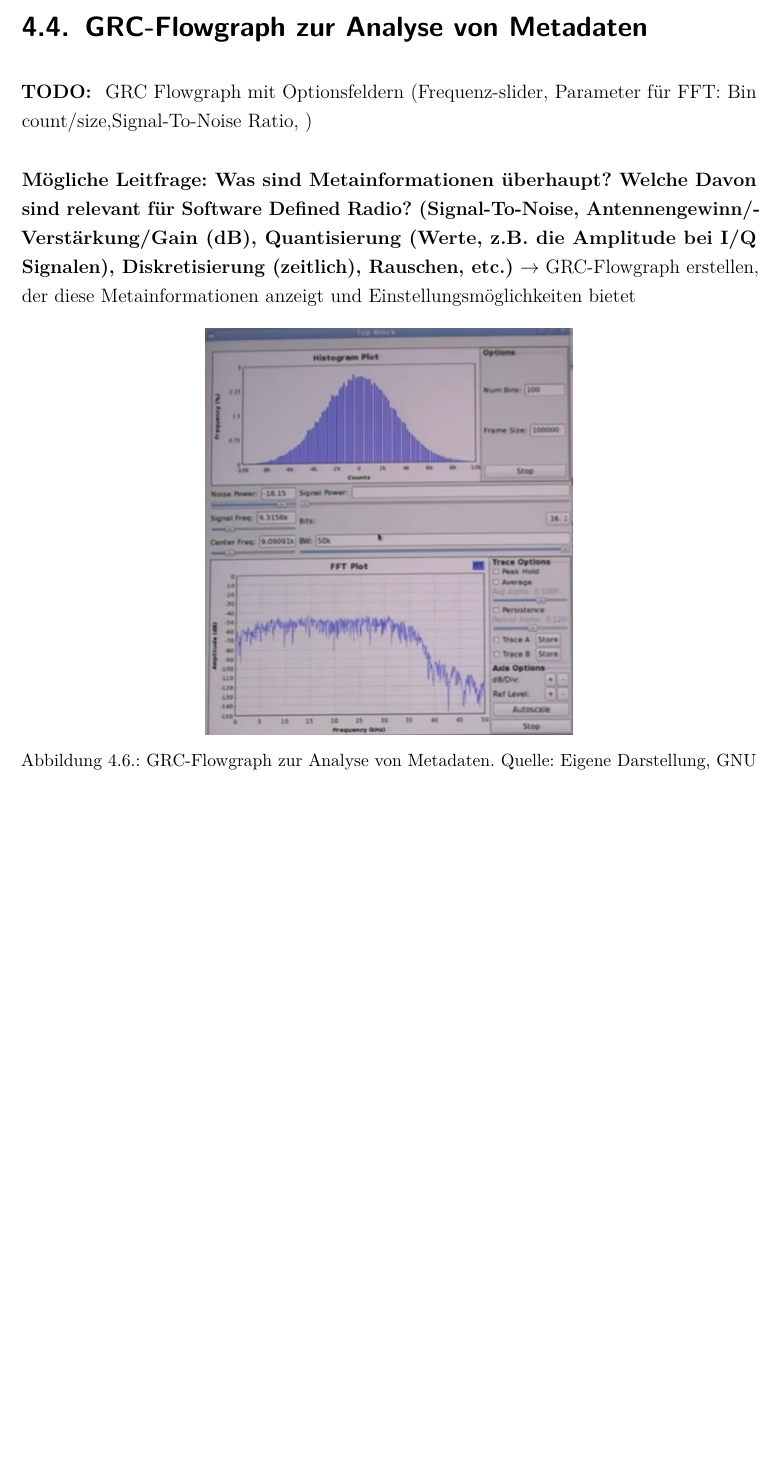
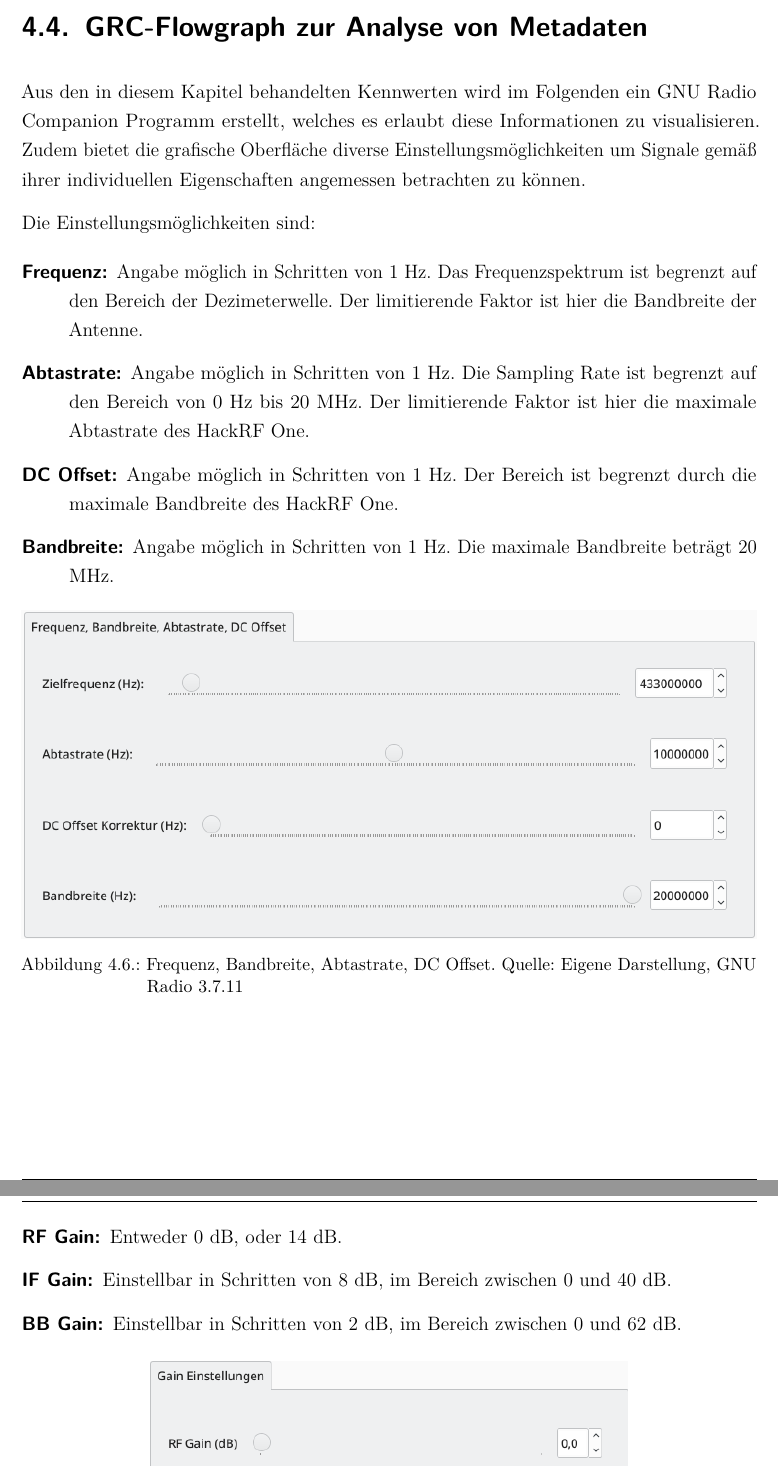
Before and after one commit to IsThisTheFuture/Doku_Studienarbeit, a LaTeX thesis (dokumentation.tex, which reads content/04kapitel.tex): part of page 49 of 61 before the commit and two parts of pages 48 and 49 of 62 after it, the two joined at a grey line, cut so that both start at the same text, the shorter picture padded with empty space. Compiled offline with pdfLaTeX.

Commit message:
Kapitel 4

```diff
--- a/content/04kapitel.tex
+++ b/content/04kapitel.tex
@@ -182,12 +177,27 @@ Die daraus resultierende Funktion mehrerer Variablen, \(P_{Signal} (M, F, D, A,
 
 \newpage
 \section{GRC-Flowgraph zur Analyse von Metadaten}
-\textbf{TODO: } GRC Flowgraph mit Optionsfeldern (Frequenz-slider, Parameter für FFT: Bin count/size,Signal-To-Noise Ratio, )\\
-\\
-\textbf{Mögliche Leitfrage: Was sind Metainformationen überhaupt? Welche Davon sind relevant für Software Defined Radio? (Signal-To-Noise, Antennengewinn/Verstärkung/Gain (dB), Quantisierung (Werte, z.B. die Amplitude bei I/Q Signalen), Diskretisierung (zeitlich), Rauschen, etc.)} $\rightarrow$ GRC-Flowgraph erstellen, der diese Metainformationen anzeigt und Einstellungsmöglichkeiten bietet
+Aus den in diesem Kapitel behandelten Kennwerten wird im Folgenden ein GNU Radio Companion Programm erstellt, welches es erlaubt diese Informationen zu visualisieren. Zudem bietet die grafische Oberfläche diverse Einstellungsmöglichkeiten um Signale gemäß ihrer individuellen Eigenschaften angemessen betrachten zu können.
+
+Die Einstellungsmöglichkeiten sind:
+
+\begin{description}
+	\item [Frequenz:] Angabe möglich in Schritten von 1 Hz. Das Frequenzspektrum ist begrenzt auf den Bereich der Dezimeterwelle. Der limitierende Faktor ist hier die Bandbreite der Antenne.
+	\item [Abtastrate:] Angabe möglich in Schritten von 1 Hz. Die Sampling Rate ist begrenzt auf den Bereich von 0 Hz bis 20 MHz. Der limitierende Faktor ist hier die maximale Abtastrate des HackRF One.
+	\item [DC Offset:]  Angabe möglich in Schritten von 1 Hz. Der Bereich ist begrenzt durch die maximale Bandbreite des HackRF One.
+	\item[Bandbreite:] Angabe möglich in Schritten von 1 Hz. Die maximale Bandbreite beträgt 20 MHz.
+\end{description}
 
 \begin{figure}[ht]
 	\centering
-	\includegraphics[width=0.5\textwidth]{metaanalyse.png}
-	\caption[GRC-Flowgraph zur Analyse von Metadaten]{GRC-Flowgraph zur Analyse von Metadaten. Quelle: Eigene Darstellung, GNU Radio 3.7.11}
-	\label{metaanalyse}
+	\includegraphics[width=\textwidth]{grc-freq.png}
+	\caption[Frequenz, Bandbreite, Abtastrate, DC Offset]{Frequenz, Bandbreite, Abtastrate, DC Offset. Quelle: Eigene Darstellung, GNU Radio 3.7.11}
+	\label{grc-freq}
+\end{figure}
+
+\newpage
+\begin{description}
+	\item[RF Gain:] Entweder 0 dB, oder 14 dB.
+	\item[IF Gain:] Einstellbar in Schritten von 8 dB, im Bereich zwischen 0 und 40 dB.
+	\item[BB Gain:] Einstellbar in Schritten von 2 dB, im Bereich zwischen 0 und 62 dB.
+\end{description}
@@ -193,0 +225 @@ Die daraus resultierende Funktion mehrerer Variablen, \(P_{Signal} (M, F, D, A,
+\end{description}
```
Also changed, not shown: content/02kapitel.tex (+1 -0 lines), dokumentation.bbl (deleted), images/grc-flowgraph.png (added), images/grc-freq.png (added), images/grc-gain.png (added), images/grc-qt-gui.png (added), content/04kapitel.tex (42 more changed lines), 1 other file.
